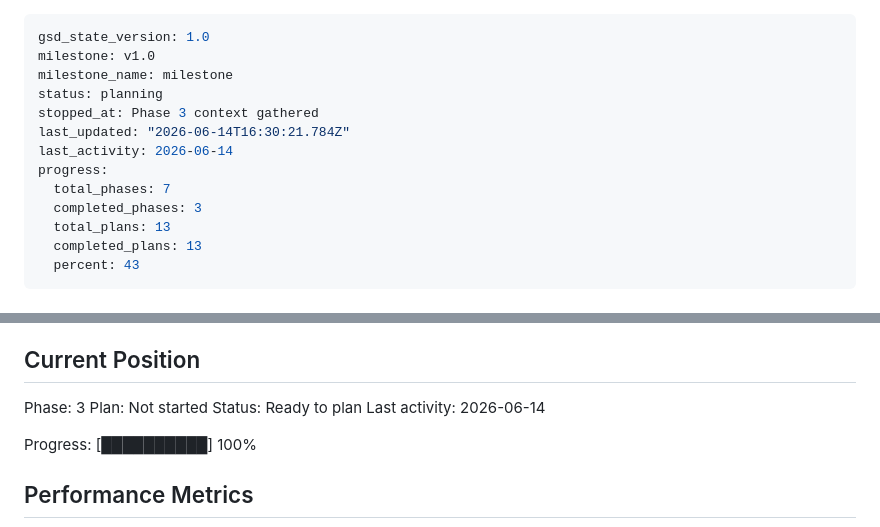
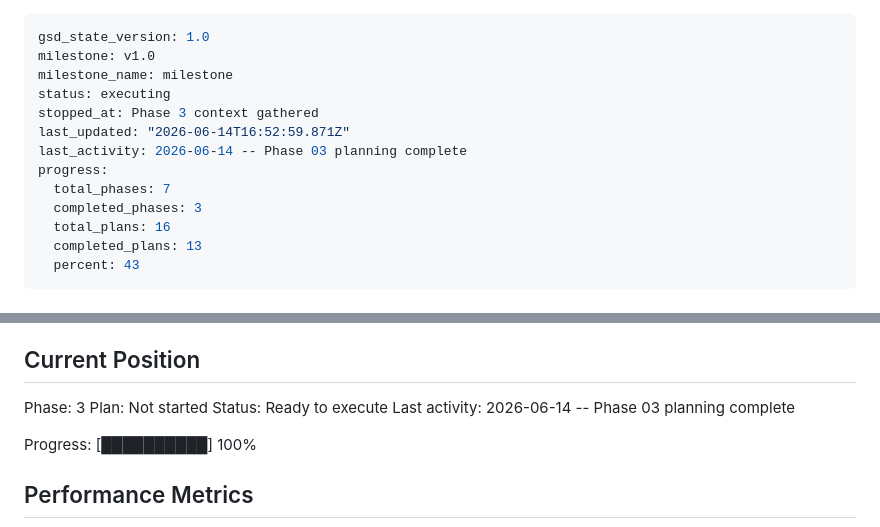
Before and after one commit to RAFAELDCOELHO/atena-lang, a Markdown page: .planning/STATE.md, 2 parts joined by grey strips. GitHub-like rendering.

Commit message:
docs(03): add pattern map, apply plan-checker clarifications, mark phase planned
- Add 03-PATTERNS.md (analyzer.py↔parser.py, test_analyzer.py↔test_parser.py analogs)
- 03-02-PLAN.md: clarify _COERCE_TABLE ANY-rows use the .get(...,"error") fallback;
  disambiguate that scope-dependent A1 tests (bool-literal, ask-str) stay RED until Plan 03
- STATE.md: record phase 3 planning complete (3 plans, Ready to execute)

Co-Authored-By: Claude Opus 4.8 (1M context) <noreply@anthropic.com>

```diff
--- a/.planning/STATE.md
+++ b/.planning/STATE.md
@@ -2,14 +2,14 @@
 gsd_state_version: 1.0
 milestone: v1.0
 milestone_name: milestone
-status: planning
+status: executing
 stopped_at: Phase 3 context gathered
-last_updated: "2026-06-14T16:30:21.784Z"
-last_activity: 2026-06-14
+last_updated: "2026-06-14T16:52:59.871Z"
+last_activity: 2026-06-14 -- Phase 03 planning complete
 progress:
   total_phases: 7
   completed_phases: 3
-  total_plans: 13
+  total_plans: 16
   completed_plans: 13
   percent: 43
 ---
@@ -27,8 +27,8 @@ See: .planning/PROJECT.md (updated 2026-06-13)
 
 Phase: 3
 Plan: Not started
-Status: Ready to plan
-Last activity: 2026-06-14
+Status: Ready to execute
+Last activity: 2026-06-14 -- Phase 03 planning complete
 
 Progress: [██████████] 100%
 
```
Also changed, not shown: 2 other files.
